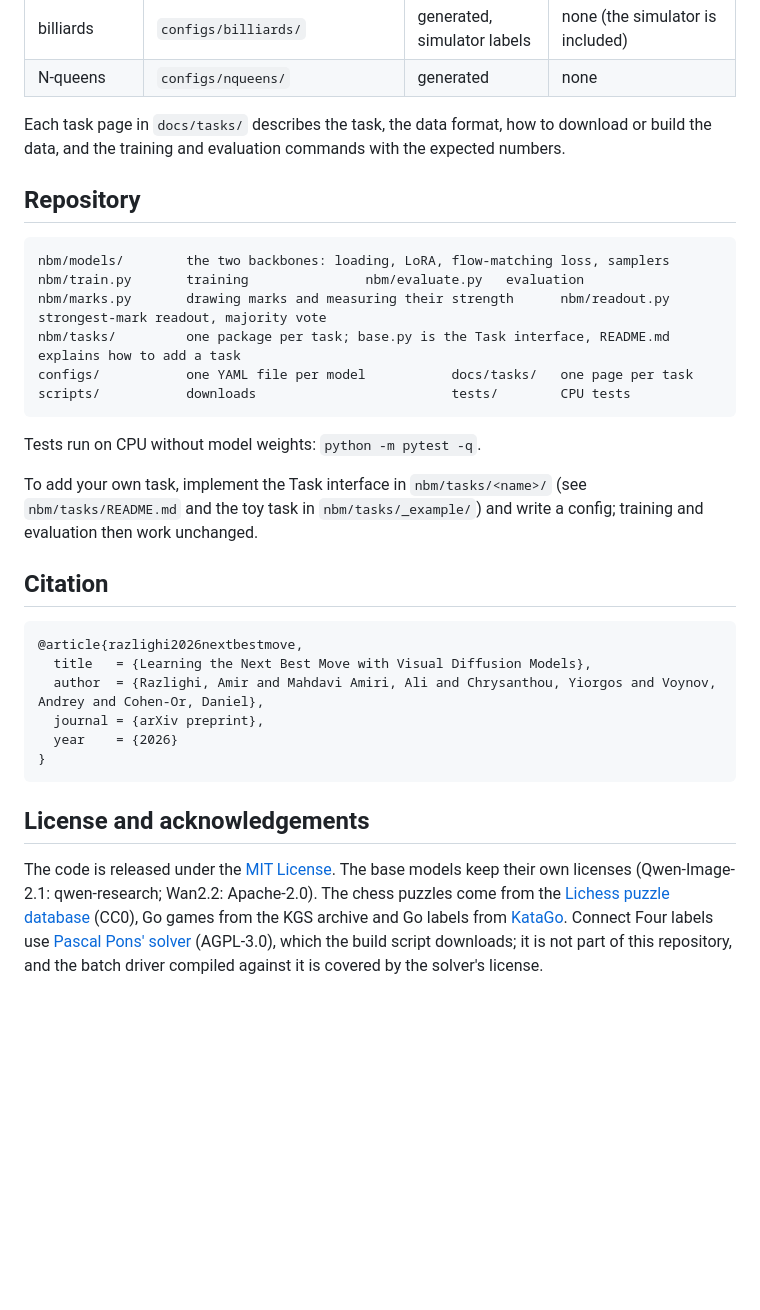
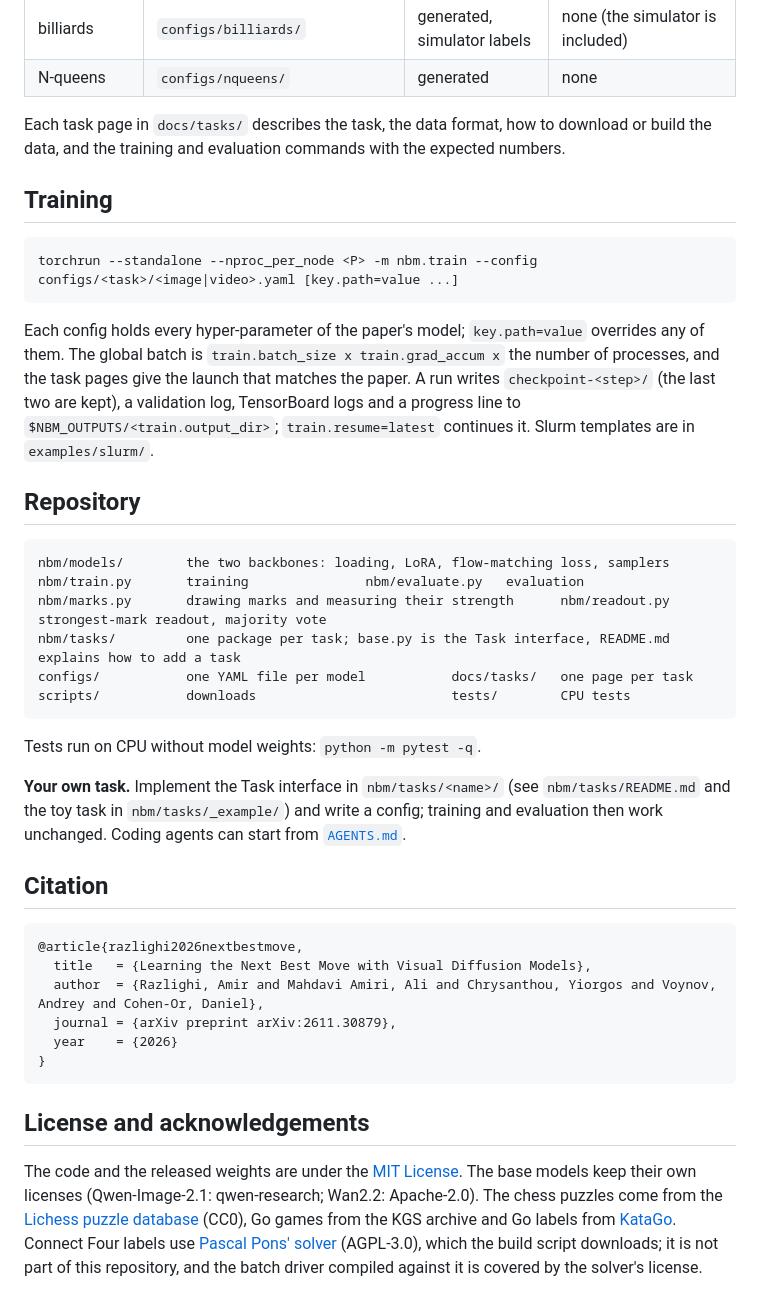
Before and after one commit to amirhossein-razlighi/next_best_move, a Markdown page: README.md, the part around one of its changes. Rendered like a GitHub page; blank space fills up the shorter version.

````diff
--- a/README.md
+++ b/README.md
@@ -100,6 +128,17 @@ A run writes `checkpoint-<step>/` (the last two are kept), a validation log, Ten
 
 Each task page in `docs/tasks/` describes the task, the data format, how to download or build the data, and the training and
 evaluation commands with the expected numbers.
+
+## Training
+
+```bash
+torchrun --standalone --nproc_per_node <P> -m nbm.train --config configs/<task>/<image|video>.yaml [key.path=value ...]
+```
+
+Each config holds every hyper-parameter of the paper's model; `key.path=value` overrides any of them. The global batch is
+`train.batch_size x train.grad_accum x` the number of processes, and the task pages give the launch that matches the paper.
+A run writes `checkpoint-<step>/` (the last two are kept), a validation log, TensorBoard logs and a progress line to
+`$NBM_OUTPUTS/<train.output_dir>`; `train.resume=latest` continues it. Slurm templates are in `examples/slurm/`.
 
 ## Repository
 
@@ -114,8 +153,9 @@ scripts/           downloads                         tests/        CPU tests
 
 Tests run on CPU without model weights: `python -m pytest -q`.
 
-To add your own task, implement the Task interface in `nbm/tasks/<name>/` (see `nbm/tasks/README.md` and the toy task in
-`nbm/tasks/_example/`) and write a config; training and evaluation then work unchanged.
+**Your own task.** Implement the Task interface in `nbm/tasks/<name>/` (see `nbm/tasks/README.md` and the toy task in
+`nbm/tasks/_example/`) and write a config; training and evaluation then work unchanged. Coding agents can start from
+[`AGENTS.md`](AGENTS.md).
 
 ## Citation
 
@@ -123,15 +163,16 @@ To add your own task, implement the Task interface in `nbm/tasks/<name>/` (see `
 @article{razlighi2026nextbestmove,
   title   = {Learning the Next Best Move with Visual Diffusion Models},
   author  = {Razlighi, Amir and Mahdavi Amiri, Ali and Chrysanthou, Yiorgos and Voynov, Andrey and Cohen-Or, Daniel},
-  journal = {arXiv preprint},
+  journal = {arXiv preprint arXiv:2611.30879},
   year    = {2026}
 }
 ```
 
 ## License and acknowledgements
 
-The code is released under the [MIT License](LICENSE). The base models keep their own licenses (Qwen-Image-2.1:
-qwen-research; Wan2.2: Apache-2.0). The chess puzzles come from the [Lichess puzzle database](https://database.lichess.org/#puzzles) (CC0), Go games from the KGS archive
-and Go labels from [KataGo](https://github.com/lightvector/KataGo). Connect Four labels use
-[Pascal Pons' solver](https://github.com/PascalPons/connect4) (AGPL-3.0), which the build script downloads; it is not part of
-this repository, and the batch driver compiled against it is covered by the solver's license.
+The code and the released weights are under the [MIT License](LICENSE). The base models keep their own licenses
+(Qwen-Image-2.1: qwen-research; Wan2.2: Apache-2.0). The chess puzzles come from the
+[Lichess puzzle database](https://database.lichess.org/#puzzles) (CC0), Go games from the KGS archive and Go labels from
+[KataGo](https://github.com/lightvector/KataGo). Connect Four labels use
+[Pascal Pons' solver](https://github.com/PascalPons/connect4) (AGPL-3.0), which the build script downloads; it is not part
+of this repository, and the batch driver compiled against it is covered by the solver's license.
````
Also changed, not shown: other parts of README.md (+68 -40 lines), docs/assets/billiards.gif (added), docs/assets/denoise.gif (added), 3 other files.
